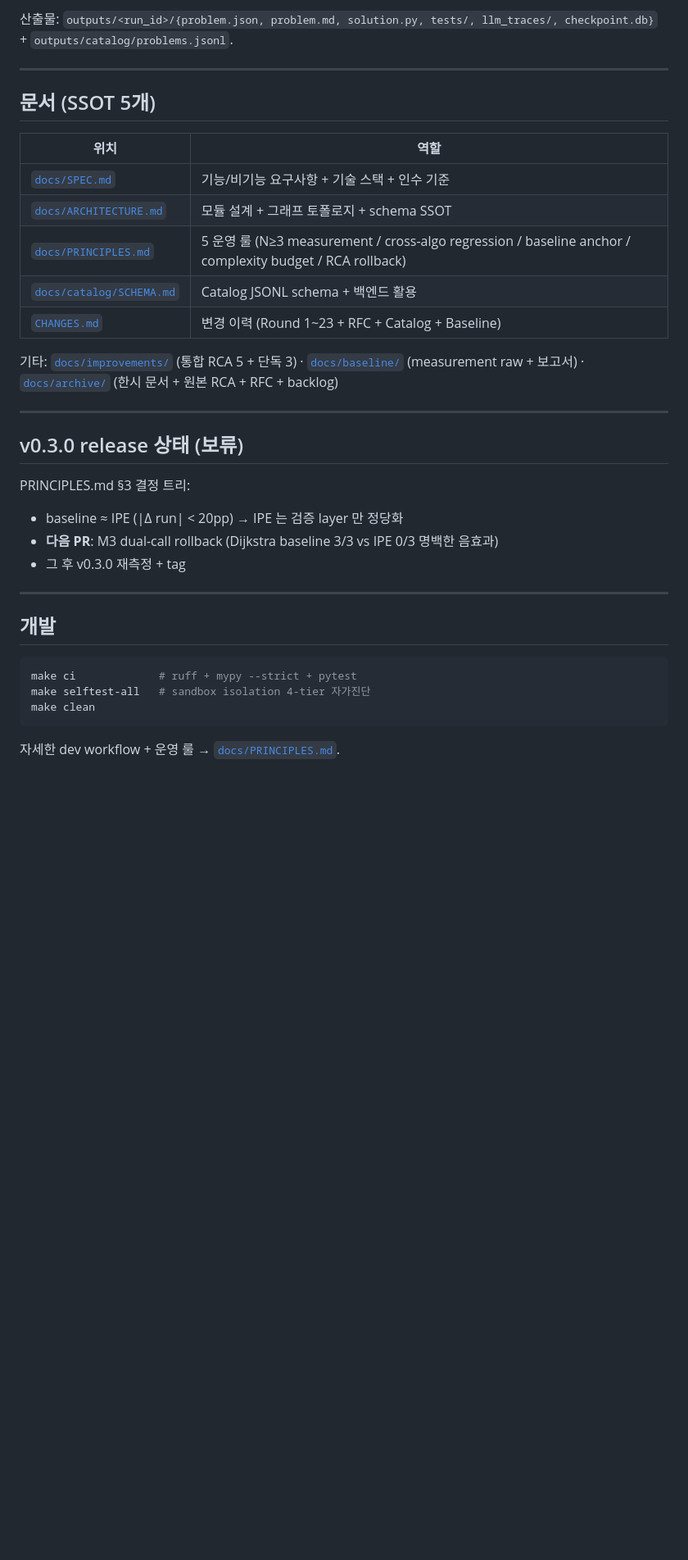
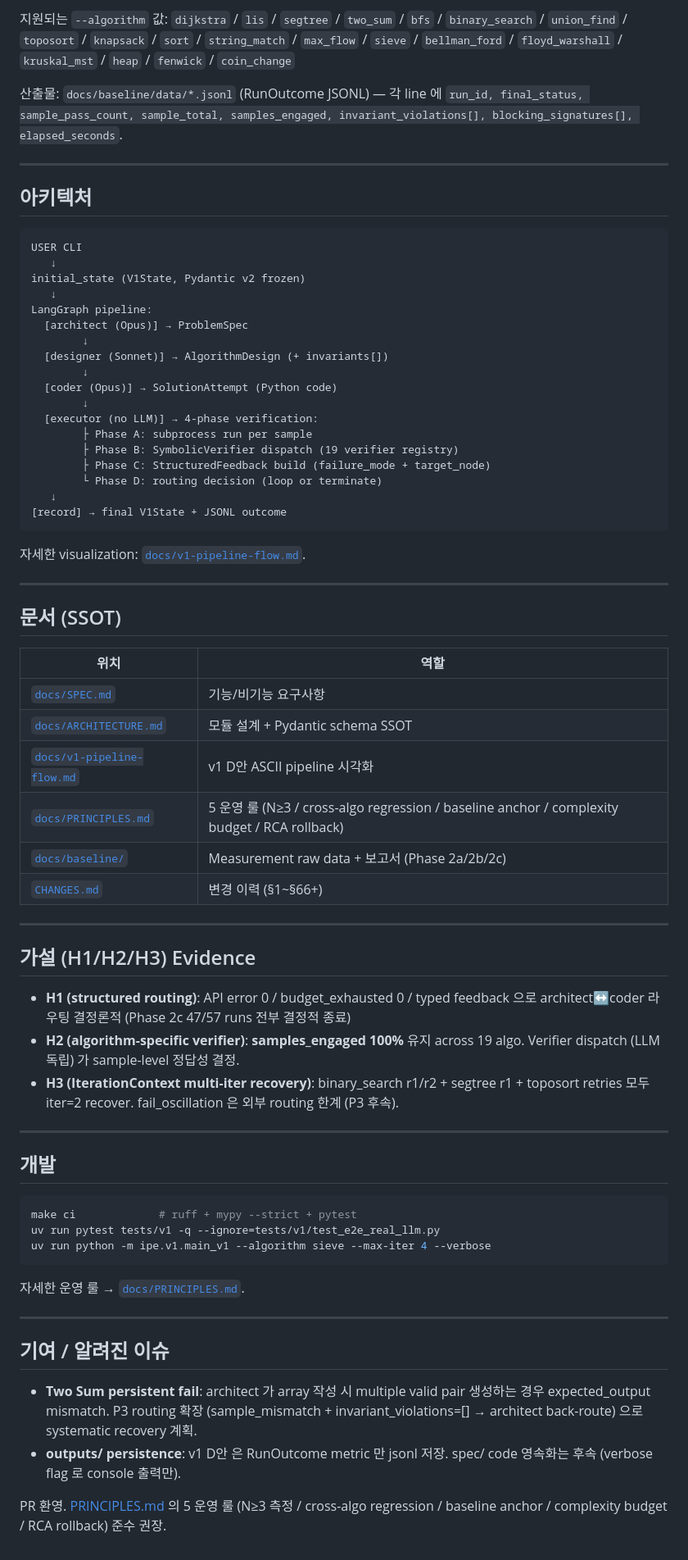
Before and after one commit to SSAFY-TEAM-LYL/Problem-Generator, a Markdown page: README.md, the part around one of its changes. Shown at 82% size. GitHub-like rendering; blank space fills up the shorter version.

````diff
--- a/README.md
+++ b/README.md
@@ -59,29 +91,66 @@ python -m ipe.baseline batch
 ```
 
-산출물: `outputs/<run_id>/{problem.json, problem.md, solution.py, tests/, llm_traces/, checkpoint.db}` + `outputs/catalog/problems.jsonl`.
+지원되는 `--algorithm` 값: `dijkstra` / `lis` / `segtree` / `two_sum` /
+`bfs` / `binary_search` / `union_find` / `toposort` / `knapsack` / `sort` /
+`string_match` / `max_flow` / `sieve` / `bellman_ford` / `floyd_warshall` /
+`kruskal_mst` / `heap` / `fenwick` / `coin_change`
+
+산출물: `docs/baseline/data/*.jsonl` (RunOutcome JSONL) — 각 line 에
+`run_id, final_status, sample_pass_count, sample_total, samples_engaged,
+invariant_violations[], blocking_signatures[], elapsed_seconds`.
 
 ---
 
-## 문서 (SSOT 5개)
+## 아키텍처
+
+```text
+USER CLI
+   ↓
+initial_state (V1State, Pydantic v2 frozen)
+   ↓
+LangGraph pipeline:
+  [architect (Opus)] → ProblemSpec
+        ↓
+  [designer (Sonnet)] → AlgorithmDesign (+ invariants[])
+        ↓
+  [coder (Opus)] → SolutionAttempt (Python code)
+        ↓
+  [executor (no LLM)] → 4-phase verification:
+        ├ Phase A: subprocess run per sample
+        ├ Phase B: SymbolicVerifier dispatch (19 verifier registry)
+        ├ Phase C: StructuredFeedback build (failure_mode + target_node)
+        └ Phase D: routing decision (loop or terminate)
+   ↓
+[record] → final V1State + JSONL outcome
+```
+
+자세한 visualization: [`docs/v1-pipeline-flow.md`](docs/v1-pipeline-flow.md).
+
+---
+
+## 문서 (SSOT)
 
 | 위치 | 역할 |
 |---|---|
-| [`docs/SPEC.md`](docs/SPEC.md) | 기능/비기능 요구사항 + 기술 스택 + 인수 기준 |
-| [`docs/ARCHITECTURE.md`](docs/ARCHITECTURE.md) | 모듈 설계 + 그래프 토폴로지 + schema SSOT |
-| [`docs/PRINCIPLES.md`](docs/PRINCIPLES.md) | 5 운영 룰 (N≥3 measurement / cross-algo regression / baseline anchor / complexity budget / RCA rollback) |
-| [`docs/catalog/SCHEMA.md`](docs/catalog/SCHEMA.md) | Catalog JSONL schema + 백엔드 활용 |
-| [`CHANGES.md`](CHANGES.md) | 변경 이력 (Round 1~23 + RFC + Catalog + Baseline) |
-
-기타: [`docs/improvements/`](docs/improvements/) (통합 RCA 5 + 단독 3) · [`docs/baseline/`](docs/baseline/) (measurement raw + 보고서) · [`docs/archive/`](docs/archive/) (한시 문서 + 원본 RCA + RFC + backlog)
+| [`docs/SPEC.md`](docs/SPEC.md) | 기능/비기능 요구사항 |
+| [`docs/ARCHITECTURE.md`](docs/ARCHITECTURE.md) | 모듈 설계 + Pydantic schema SSOT |
+| [`docs/v1-pipeline-flow.md`](docs/v1-pipeline-flow.md) | v1 D안 ASCII pipeline 시각화 |
+| [`docs/PRINCIPLES.md`](docs/PRINCIPLES.md) | 5 운영 룰 (N≥3 / cross-algo regression / baseline anchor / complexity budget / RCA rollback) |
+| [`docs/baseline/`](docs/baseline/) | Measurement raw data + 보고서 (Phase 2a/2b/2c) |
+| [`CHANGES.md`](CHANGES.md) | 변경 이력 (§1~§66+) |
 
 ---
 
-## v0.3.0 release 상태 (보류)
+## 가설 (H1/H2/H3) Evidence
 
-PRINCIPLES.md §3 결정 트리:
-- baseline ≈ IPE (|Δ run| < 20pp) → IPE 는 검증 layer 만 정당화
-- **다음 PR**: M3 dual-call rollback (Dijkstra baseline 3/3 vs IPE 0/3 명백한 음효과)
-- 그 후 v0.3.0 재측정 + tag
+- **H1 (structured routing)**: API error 0 / budget_exhausted 0 / typed
+  feedback 으로 architect↔coder 라우팅 결정론적 (Phase 2c 47/57 runs 전부
+  결정적 종료)
+- **H2 (algorithm-specific verifier)**: **samples_engaged 100%** 유지 across
+  19 algo. Verifier dispatch (LLM 독립) 가 sample-level 정답성 결정.
+- **H3 (IterationContext multi-iter recovery)**: binary_search r1/r2 +
+  segtree r1 + toposort retries 모두 iter=2 recover. fail_oscillation 은
+  외부 routing 한계 (P3 후속).
 
 ---
 
@@ -89,8 +158,22 @@ PRINCIPLES.md §3 결정 트리:
 
 ```bash
 make ci             # ruff + mypy --strict + pytest
-make selftest-all   # sandbox isolation 4-tier 자가진단
-make clean
+uv run pytest tests/v1 -q --ignore=tests/v1/test_e2e_real_llm.py
+uv run python -m ipe.v1.main_v1 --algorithm sieve --max-iter 4 --verbose
 ```
 
-자세한 dev workflow + 운영 룰 → [`docs/PRINCIPLES.md`](docs/PRINCIPLES.md).
+자세한 운영 룰 → [`docs/PRINCIPLES.md`](docs/PRINCIPLES.md).
+
+---
+
+## 기여 / 알려진 이슈
+
+- **Two Sum persistent fail**: architect 가 array 작성 시 multiple valid pair
+  생성하는 경우 expected_output mismatch. P3 routing 확장 (sample_mismatch +
+  invariant_violations=[] → architect back-route) 으로 systematic recovery
+  계획.
+- **outputs/ persistence**: v1 D안 은 RunOutcome metric 만 jsonl 저장. spec/
+  code 영속화는 후속 (verbose flag 로 console 출력만).
+
+PR 환영. [PRINCIPLES.md](docs/PRINCIPLES.md) 의 5 운영 룰 (N≥3 측정 / cross-algo
+regression / baseline anchor / complexity budget / RCA rollback) 준수 권장.
````
Also changed, not shown: other parts of README.md (+66 -34 lines).
